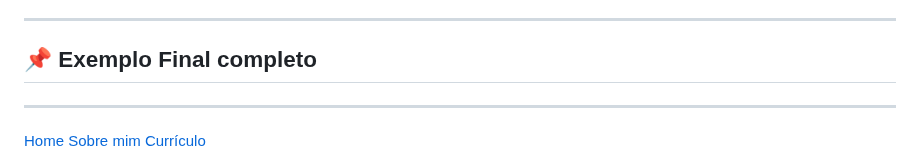
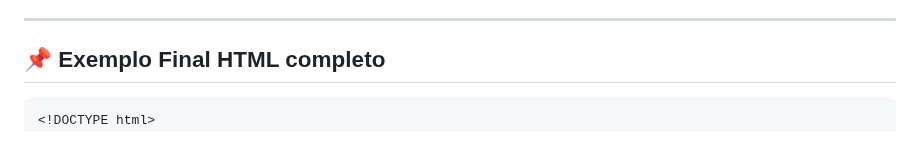
Before and after one commit to ClaudenyAvelino/html-basico, a Markdown page: README.md, the part around one of its changes. Rendered like a GitHub page.

````diff
--- a/README.md
+++ b/README.md
@@ -904,8 +904,8 @@ Estas tags fazem parte da **estrutura de layout** em HTML. Algumas são **semân
 ---
 
 
-## 📌 Exemplo Final completo
----
+## 📌 Exemplo Final HTML completo
+```
 <!DOCTYPE html>
 <html lang="pt-br">
 
````
Also changed, not shown: other parts of README.md (+97 -0 lines).
